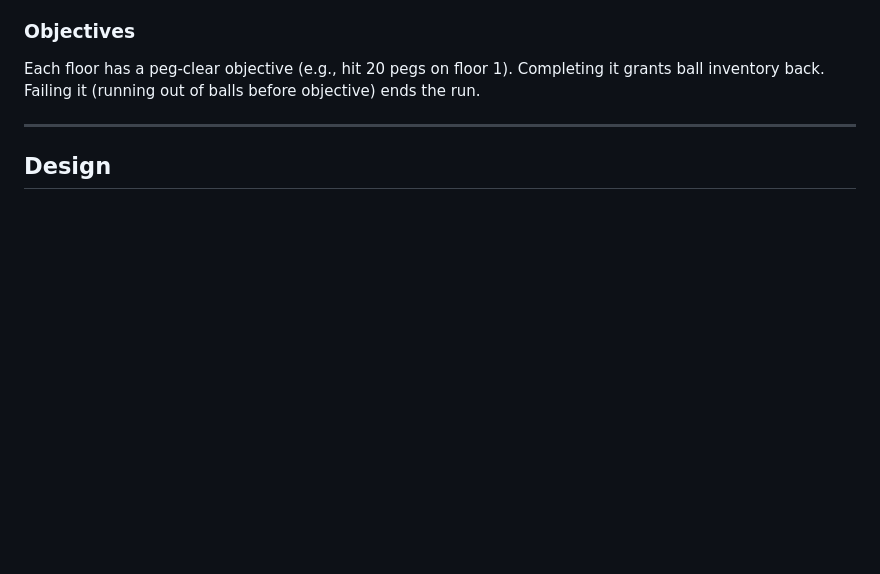
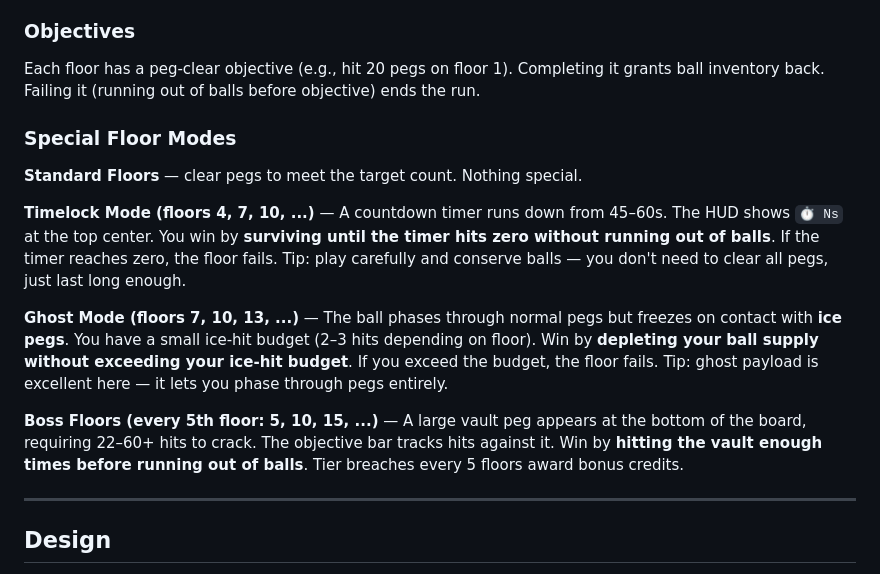
Before and after one commit to klampatech/rogue-pachinko, a Markdown page: README.md, the part around the change. Drawn GitHub-style; blank space fills up the shorter version.

Commit message:
docs: explain floor 5 timelock, ghost, boss modes - how to beat each

```diff
--- a/README.md
+++ b/README.md
@@ -83,6 +83,16 @@ Earned from Cache pegs. Spent in the shop. Persist across runs. Reputation score
 ### Objectives
 Each floor has a peg-clear objective (e.g., hit 20 pegs on floor 1). Completing it grants ball inventory back. Failing it (running out of balls before objective) ends the run.
 
+### Special Floor Modes
+
+**Standard Floors** — clear pegs to meet the target count. Nothing special.
+
+**Timelock Mode (floors 4, 7, 10, ...)** — A countdown timer runs down from 45–60s. The HUD shows `⏱ Ns` at the top center. You win by **surviving until the timer hits zero without running out of balls**. If the timer reaches zero, the floor fails. Tip: play carefully and conserve balls — you don't need to clear all pegs, just last long enough.
+
+**Ghost Mode (floors 7, 10, 13, ...)** — The ball phases through normal pegs but freezes on contact with **ice pegs**. You have a small ice-hit budget (2–3 hits depending on floor). Win by **depleting your ball supply without exceeding your ice-hit budget**. If you exceed the budget, the floor fails. Tip: ghost payload is excellent here — it lets you phase through pegs entirely.
+
+**Boss Floors (every 5th floor: 5, 10, 15, ...)** — A large vault peg appears at the bottom of the board, requiring 22–60+ hits to crack. The objective bar tracks hits against it. Win by **hitting the vault enough times before running out of balls**. Tier breaches every 5 floors award bonus credits.
+
 ---
 
 ## Design
```
